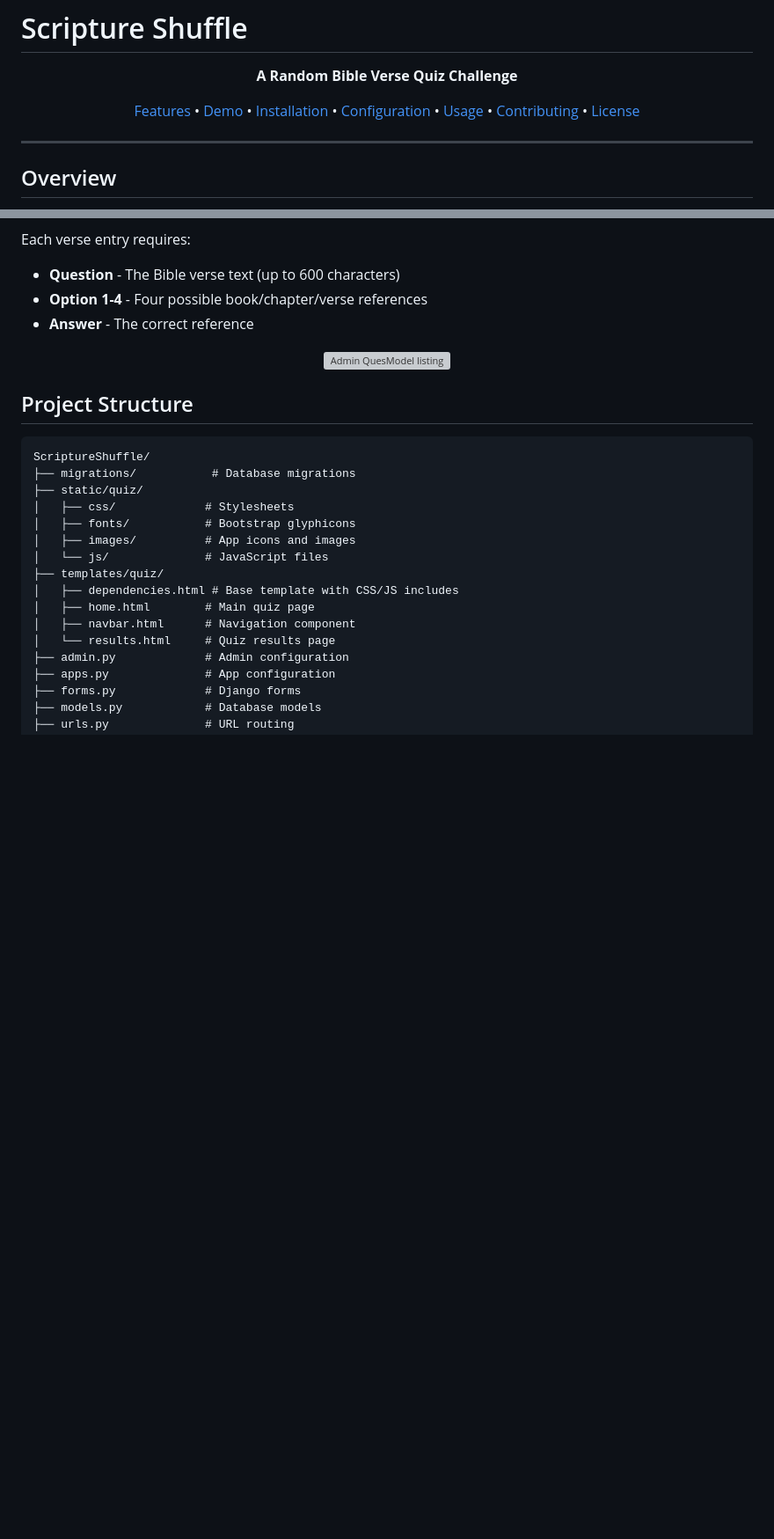
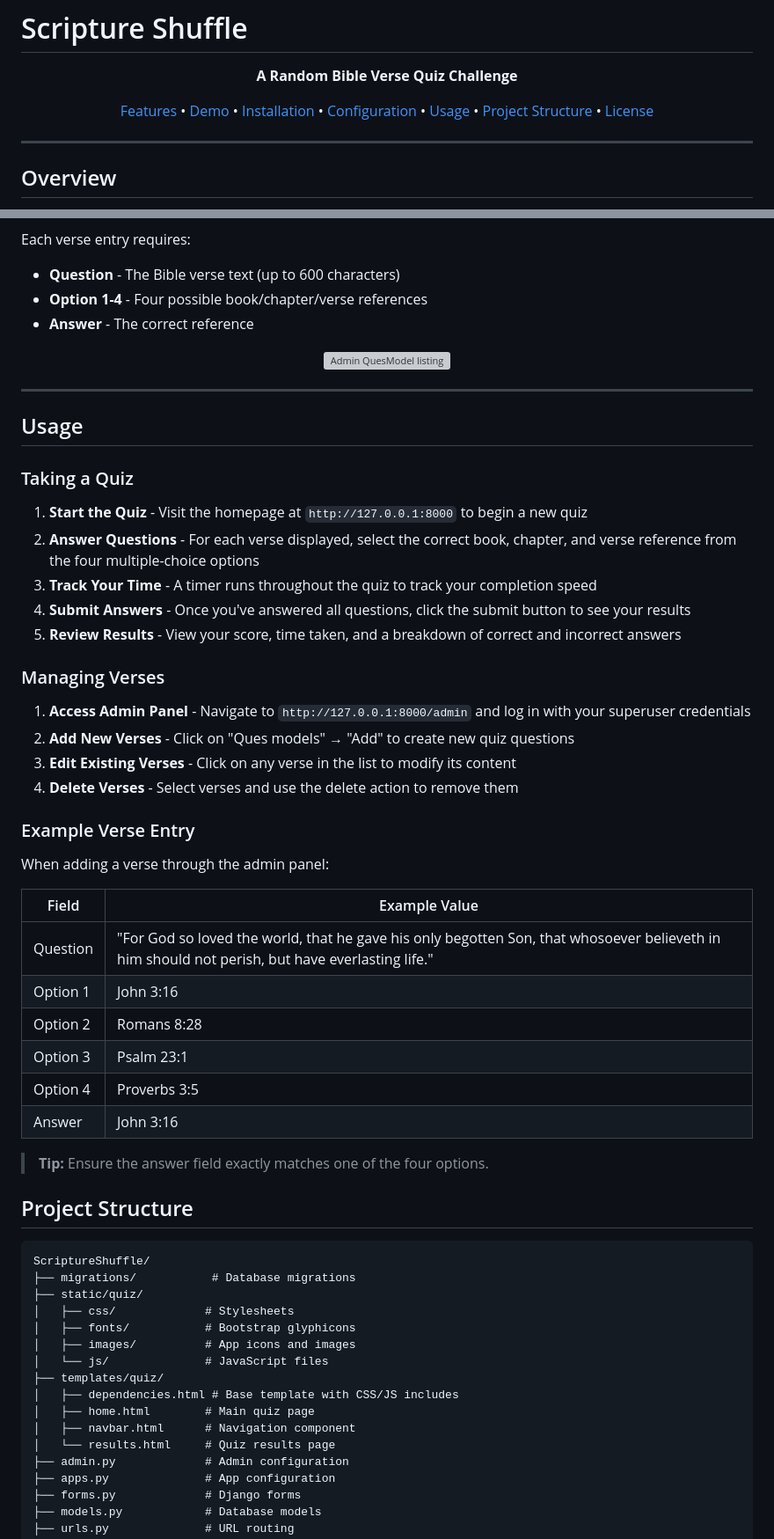
Before and after one commit to alfloyd71/ScriptureShuffle, a Markdown page: README.md, 2 parts joined by grey strips. Shown at 88% size. Drawn GitHub-style; blank space fills up the shorter version; grey boxes are pictures that could not be loaded.

Commit message:
added a Usage header section in README.md

````diff
--- a/README.md
+++ b/README.md
@@ -10,7 +10,7 @@
   <a href="#installation">Installation</a> •
   <a href="#configuration">Configuration</a> •
   <a href="#usage">Usage</a> •
-  <a href="#contributing">Contributing</a> •
+  <a href="#project-structure">Project Structure</a> •
   <a href="#license">License</a>
 </p>
 
@@ -124,6 +124,40 @@ Each verse entry requires:
   <img src="https://www.freesmartphoneapps.com/static/quiz/images/AdminQuesmodelScreenshot2.png" alt="Admin QuesModel listing" width="600">
 </p>
 
+---
+
+## Usage
+
+### Taking a Quiz
+
+1. **Start the Quiz** - Visit the homepage at `http://127.0.0.1:8000` to begin a new quiz
+2. **Answer Questions** - For each verse displayed, select the correct book, chapter, and verse reference from the four multiple-choice options
+3. **Track Your Time** - A timer runs throughout the quiz to track your completion speed
+4. **Submit Answers** - Once you've answered all questions, click the submit button to see your results
+5. **Review Results** - View your score, time taken, and a breakdown of correct and incorrect answers
+
+### Managing Verses
+
+1. **Access Admin Panel** - Navigate to `http://127.0.0.1:8000/admin` and log in with your superuser credentials
+2. **Add New Verses** - Click on "Ques models" → "Add" to create new quiz questions
+3. **Edit Existing Verses** - Click on any verse in the list to modify its content
+4. **Delete Verses** - Select verses and use the delete action to remove them
+
+### Example Verse Entry
+
+When adding a verse through the admin panel:
+
+| Field | Example Value |
+|-------|---------------|
+| Question | "For God so loved the world, that he gave his only begotten Son, that whosoever believeth in him should not perish, but have everlasting life." |
+| Option 1 | John 3:16 |
+| Option 2 | Romans 8:28 |
+| Option 3 | Psalm 23:1 |
+| Option 4 | Proverbs 3:5 |
+| Answer | John 3:16 |
+
+> **Tip:** Ensure the answer field exactly matches one of the four options.
+
 ## Project Structure
 
 ```
````
